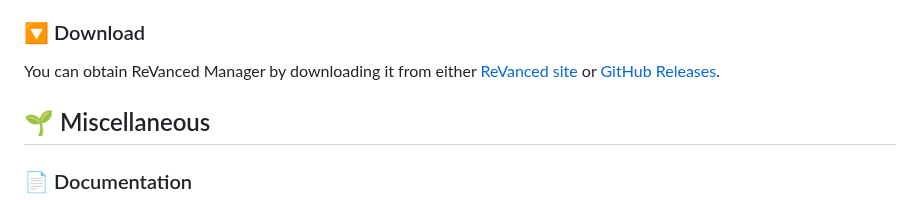
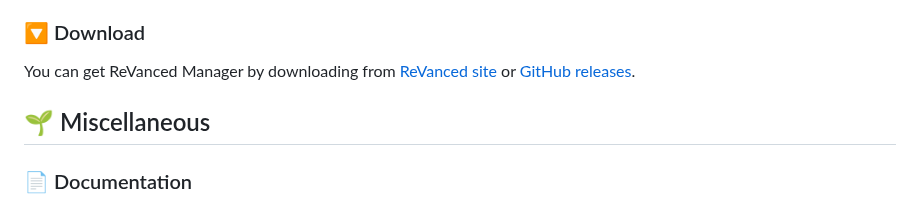
Before and after one commit to ReVanced/revanced-manager, a Markdown page: README.md, the part around the change. Drawn GitHub-style.

Commit message:
docs: part 9.2
Co-authored-by: Palm <palmpasuthorn@gmail.com>

```diff
--- a/README.md
+++ b/README.md
@@ -76,7 +76,7 @@ We provide the some of the features are:
 
 ### 🔽 Download
 
-You can obtain ReVanced Manager by downloading it from either [ReVanced site](https://revanced.app/download) or [GitHub Releases](https://github.com/ReVanced/revanced-manager/releases).
+You can get ReVanced Manager by downloading from [ReVanced site](https://revanced.app/download) or [GitHub releases](https://github.com/ReVanced/revanced-manager/releases).
 
 ## 🌱 Miscellaneous
 
```
